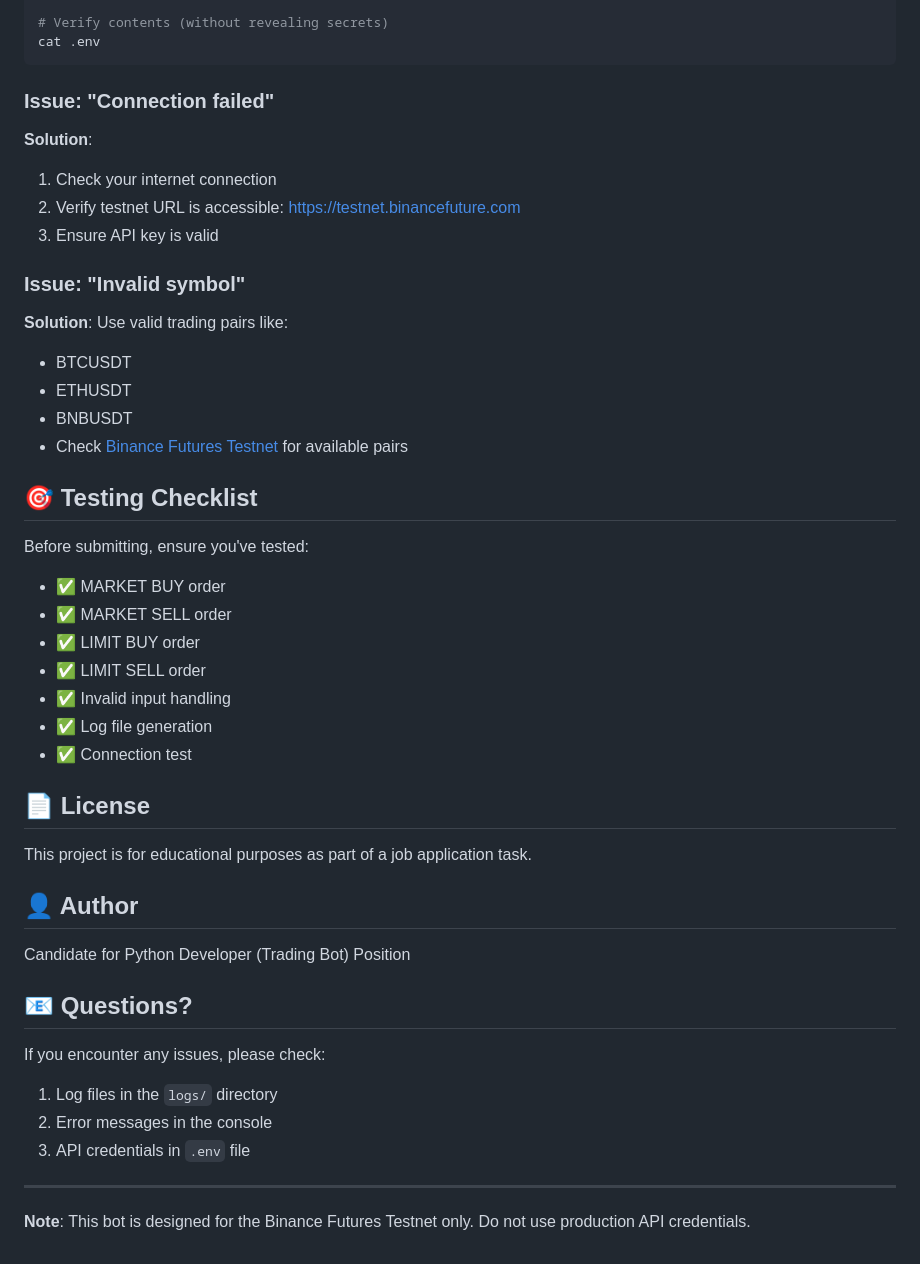
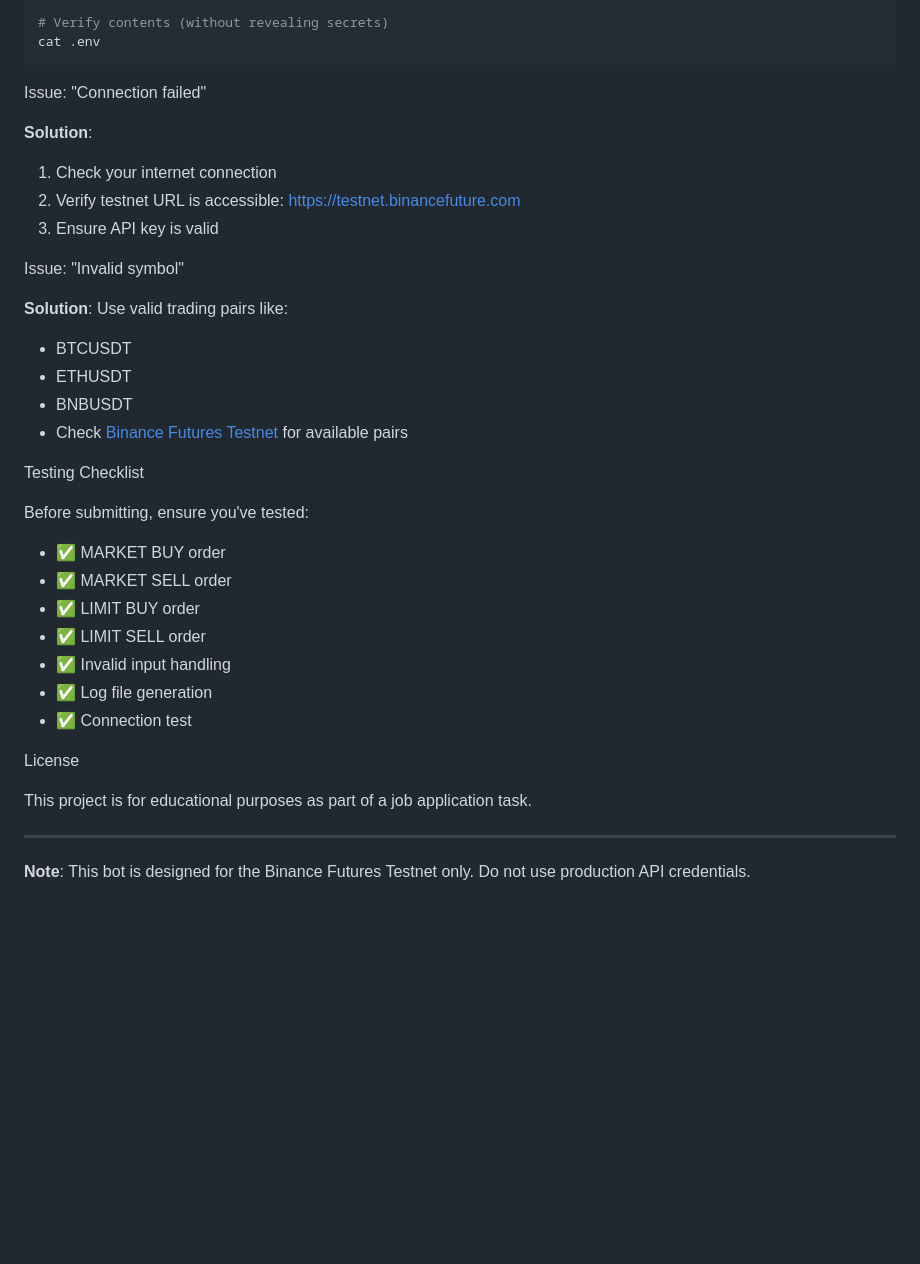
Before and after one commit to axshuwu/AI-ML-Projects, a Markdown page: trading_bot/README.md, the part around one of its changes. Rendered like a GitHub page; blank space fills up the shorter version.

````diff
--- a/trading_bot/README.md
+++ b/trading_bot/README.md
@@ -341,14 +324,14 @@ ls -la .env
 cat .env
 ```
 
-### Issue: "Connection failed"
+Issue: "Connection failed"
 
 **Solution**:
 1. Check your internet connection
 2. Verify testnet URL is accessible: https://testnet.binancefuture.com
 3. Ensure API key is valid
 
-### Issue: "Invalid symbol"
+Issue: "Invalid symbol"
 
 **Solution**: Use valid trading pairs like:
 - BTCUSDT
@@ -356,7 +339,7 @@ cat .env
 - BNBUSDT
 - Check [Binance Futures Testnet](https://testnet.binancefuture.com) for available pairs
 
-## 🎯 Testing Checklist
+Testing Checklist
 
 Before submitting, ensure you've tested:
 
@@ -368,20 +351,9 @@ Before submitting, ensure you've tested:
 - ✅ Log file generation
 - ✅ Connection test
 
-## 📄 License
+License
 
 This project is for educational purposes as part of a job application task.
-
-## 👤 Author
-
-Candidate for Python Developer (Trading Bot) Position
-
-## 📧 Questions?
-
-If you encounter any issues, please check:
-1. Log files in the `logs/` directory
-2. Error messages in the console
-3. API credentials in `.env` file
 
 ---
 
````
Also changed, not shown: other parts of trading_bot/README.md (+30 -47 lines).
